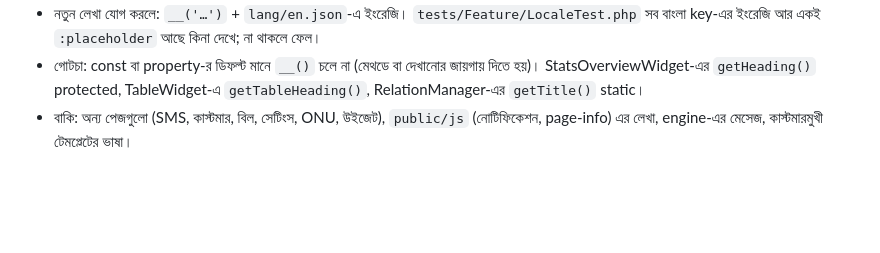
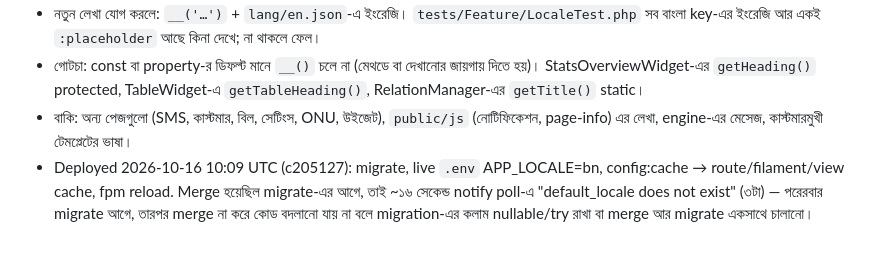
Before and after one commit to rzzisan/Zyro_isp_support, a Markdown page: CONTEXT.md, the part around the change. GitHub-like rendering; blank space fills up the shorter version.

Commit message:
CONTEXT: i18n deploy note
Co-Authored-By: Claude Opus 5.5 (1M context) <noreply@anthropic.com>

```diff
--- a/CONTEXT.md
+++ b/CONTEXT.md
@@ -318,3 +318,4 @@
 - নতুন লেখা যোগ করলে: `__('…')` + `lang/en.json`-এ ইংরেজি। `tests/Feature/LocaleTest.php` সব বাংলা key-এর ইংরেজি আর একই `:placeholder` আছে কিনা দেখে; না থাকলে ফেল।
 - গোটচা: const বা property-র ডিফল্ট মানে `__()` চলে না (মেথডে বা দেখানোর জায়গায় দিতে হয়)। StatsOverviewWidget-এর `getHeading()` protected, TableWidget-এ `getTableHeading()`, RelationManager-এর `getTitle()` static।
 - বাকি: অন্য পেজগুলো (SMS, কাস্টমার, বিল, সেটিংস, ONU, উইজেট), `public/js` (নোটিফিকেশন, page-info) এর লেখা, engine-এর মেসেজ, কাস্টমারমুখী টেমপ্লেটের ভাষা।
+- Deployed 2026-10-16 10:09 UTC (c205127): migrate, live `.env` APP_LOCALE=bn, config:cache → route/filament/view cache, fpm reload. Merge হয়েছিল migrate-এর আগে, তাই ~১৬ সেকেন্ড notify poll-এ "default_locale does not exist" (৩টা) — পরেরবার migrate আগে, তারপর merge না করে কোড বদলানো যায় না বলে migration-এর কলাম nullable/try রাখা বা merge আর migrate একসাথে চালানো।
```
